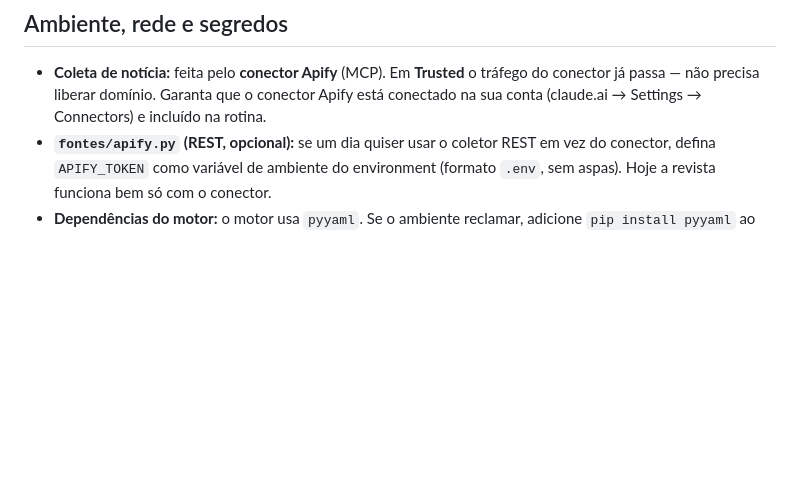
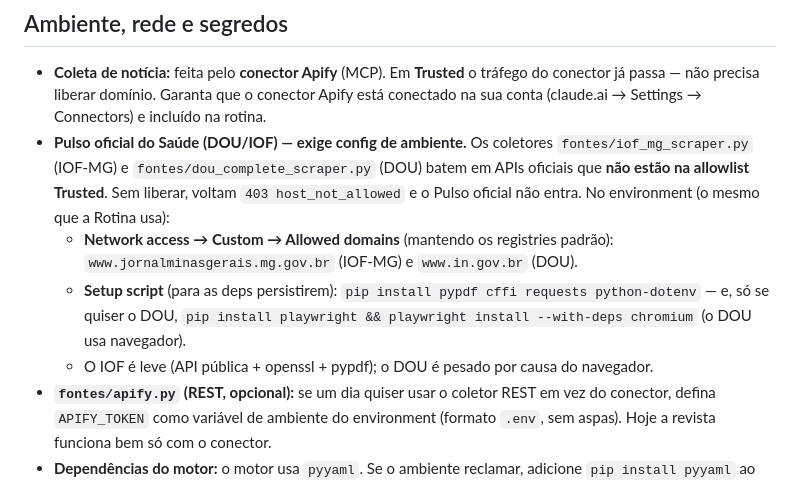
Before and after one commit to pedrow28/mouseion, a Markdown page: agentes/ROTINA_DIARIA.md, the part around the change. Drawn GitHub-style; blank space fills up the shorter version.

Commit message:
Doc automação: Pulso oficial DOU/IOF exige allowlist + setup script
Os coletores oficiais (iof_mg_scraper, dou_complete_scraper) batem em
www.jornalminasgerais.mg.gov.br e www.in.gov.br, fora da allowlist Trusted
(403 host_not_allowed). Registra os domínios a liberar e as deps de setup
(pypdf/cffi/requests; playwright+chromium para o DOU) no ambiente da rotina.

Co-Authored-By: Claude Opus 4.8 <noreply@anthropic.com>
Claude-Session: https://claude.ai/code/session_01Jsfa4iWHZEtFgue4iw32vy

```diff
--- a/agentes/ROTINA_DIARIA.md
+++ b/agentes/ROTINA_DIARIA.md
@@ -70,6 +70,16 @@ reconcilie antes de gerar para não repetir.
 - **Coleta de notícia:** feita pelo **conector Apify** (MCP). Em **Trusted** o tráfego do
   conector já passa — não precisa liberar domínio. Garanta que o conector Apify está conectado
   na sua conta (claude.ai → Settings → Connectors) e incluído na rotina.
+- **Pulso oficial do Saúde (DOU/IOF) — exige config de ambiente.** Os coletores
+  `fontes/iof_mg_scraper.py` (IOF-MG) e `fontes/dou_complete_scraper.py` (DOU) batem em APIs
+  oficiais que **não estão na allowlist Trusted**. Sem liberar, voltam `403 host_not_allowed`
+  e o Pulso oficial não entra. No environment (o mesmo que a Rotina usa):
+  - **Network access → Custom → Allowed domains** (mantendo os registries padrão):
+    `www.jornalminasgerais.mg.gov.br` (IOF-MG) e `www.in.gov.br` (DOU).
+  - **Setup script** (para as deps persistirem):
+    `pip install pypdf cffi requests python-dotenv` — e, só se quiser o DOU,
+    `pip install playwright && playwright install --with-deps chromium` (o DOU usa navegador).
+  - O IOF é leve (API pública + openssl + pypdf); o DOU é pesado por causa do navegador.
 - **`fontes/apify.py` (REST, opcional):** se um dia quiser usar o coletor REST em vez do
   conector, defina `APIFY_TOKEN` como variável de ambiente do environment (formato `.env`,
   sem aspas). Hoje a revista funciona bem só com o conector.
```
